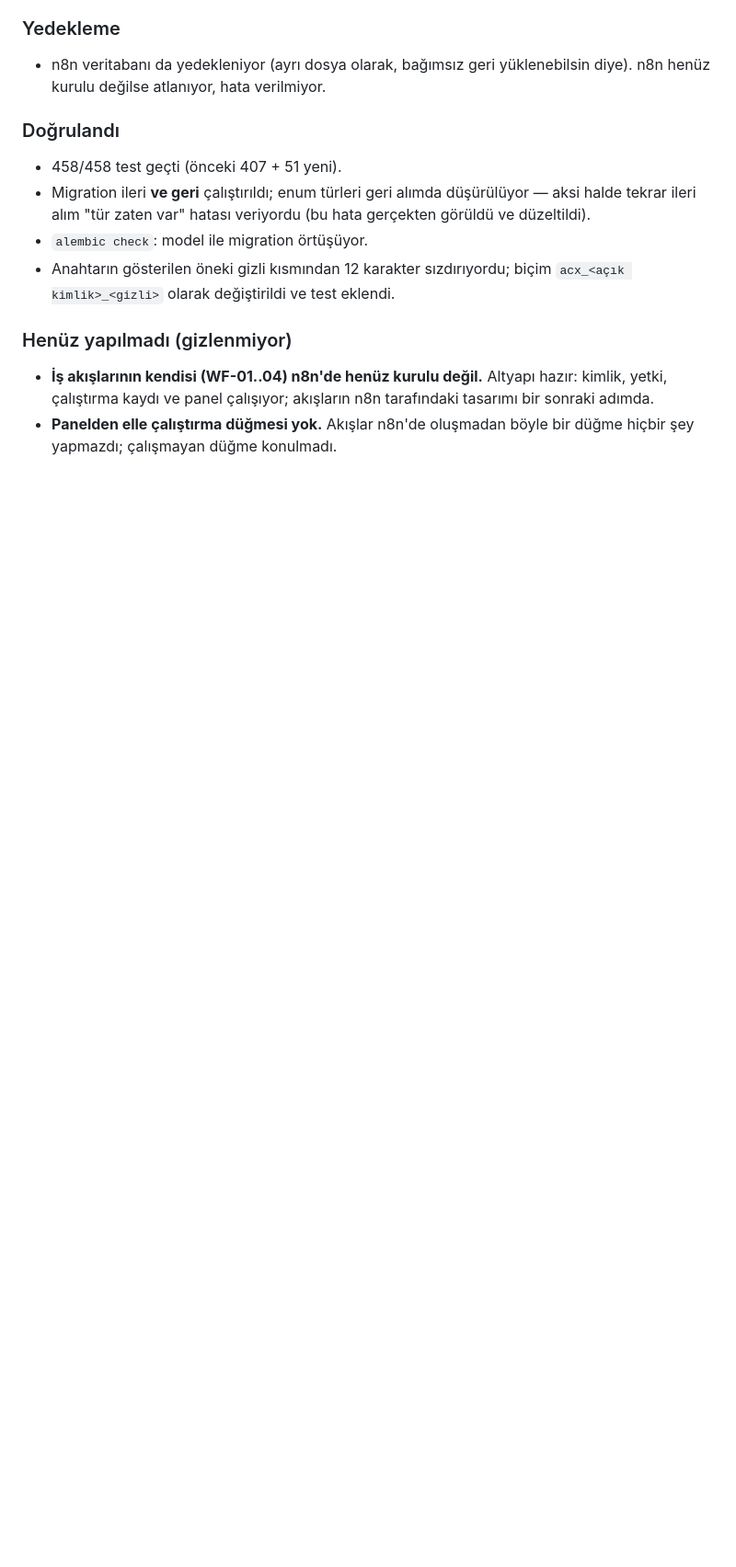
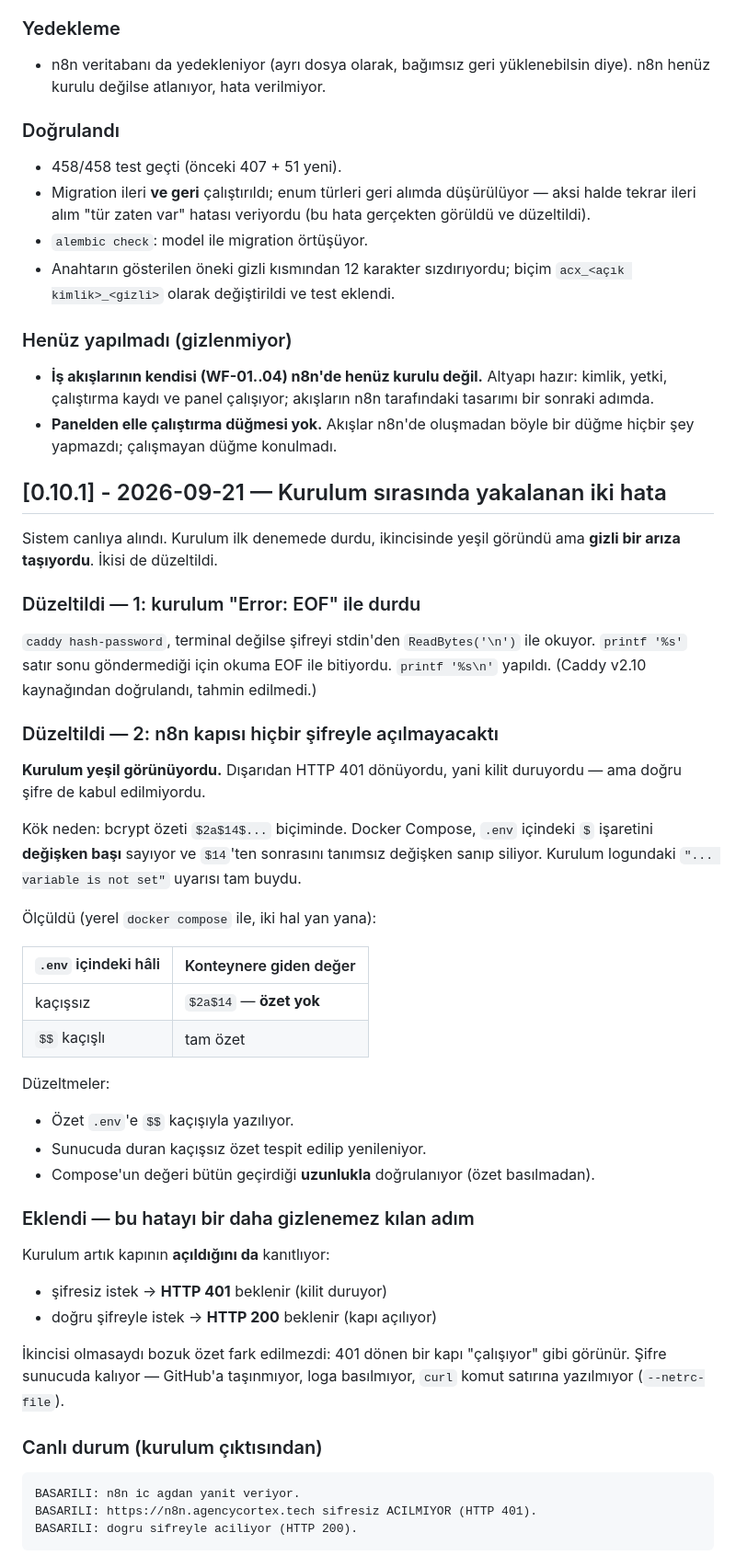
Before and after one commit to BrandCoor/agency-cortex, a Markdown page: CHANGELOG.md, the part around the change. Shown at 92% size. Drawn GitHub-style; blank space fills up the shorter version.

Commit message:
Belgeler: kurulumda yakalanan iki hata ve K-037
Co-Authored-By: Claude Opus 5 <noreply@anthropic.com>
Claude-Session: https://claude.ai/code/session_01ARbgWFKbap34vqzNCN7abp

````diff
--- a/CHANGELOG.md
+++ b/CHANGELOG.md
@@ -813,3 +813,53 @@ altında doğru çalışması şart. Mevcut kilit doğru çalışmıyordu.
   n8n tarafındaki tasarımı bir sonraki adımda.
 - **Panelden elle çalıştırma düğmesi yok.** Akışlar n8n'de oluşmadan böyle
   bir düğme hiçbir şey yapmazdı; çalışmayan düğme konulmadı.
+
+## [0.10.1] - 2026-09-21 — Kurulum sırasında yakalanan iki hata
+
+Sistem canlıya alındı. Kurulum ilk denemede durdu, ikincisinde yeşil
+göründü ama **gizli bir arıza taşıyordu**. İkisi de düzeltildi.
+
+### Düzeltildi — 1: kurulum "Error: EOF" ile durdu
+`caddy hash-password`, terminal değilse şifreyi stdin'den
+`ReadBytes('\n')` ile okuyor. `printf '%s'` satır sonu göndermediği için
+okuma EOF ile bitiyordu. `printf '%s\n'` yapıldı.
+(Caddy v2.10 kaynağından doğrulandı, tahmin edilmedi.)
+
+### Düzeltildi — 2: n8n kapısı hiçbir şifreyle açılmayacaktı
+**Kurulum yeşil görünüyordu.** Dışarıdan HTTP 401 dönüyordu, yani kilit
+duruyordu — ama doğru şifre de kabul edilmiyordu.
+
+Kök neden: bcrypt özeti `$2a$14$...` biçiminde. Docker Compose, `.env`
+içindeki `$` işaretini **değişken başı** sayıyor ve `$14`'ten sonrasını
+tanımsız değişken sanıp siliyor. Kurulum logundaki
+`"... variable is not set"` uyarısı tam buydu.
+
+Ölçüldü (yerel `docker compose` ile, iki hal yan yana):
+
+| `.env` içindeki hâli | Konteynere giden değer |
+|---|---|
+| kaçışsız | `$2a$14` — **özet yok** |
+| `$$` kaçışlı | tam özet |
+
+Düzeltmeler:
+- Özet `.env`'e `$$` kaçışıyla yazılıyor.
+- Sunucuda duran kaçışsız özet tespit edilip yenileniyor.
+- Compose'un değeri bütün geçirdiği **uzunlukla** doğrulanıyor (özet
+  basılmadan).
+
+### Eklendi — bu hatayı bir daha gizlenemez kılan adım
+Kurulum artık kapının **açıldığını da** kanıtlıyor:
+
+- şifresiz istek → **HTTP 401** beklenir (kilit duruyor)
+- doğru şifreyle istek → **HTTP 200** beklenir (kapı açılıyor)
+
+İkincisi olmasaydı bozuk özet fark edilmezdi: 401 dönen bir kapı
+"çalışıyor" gibi görünür. Şifre sunucuda kalıyor — GitHub'a taşınmıyor,
+loga basılmıyor, `curl` komut satırına yazılmıyor (`--netrc-file`).
+
+### Canlı durum (kurulum çıktısından)
+```
+BASARILI: n8n ic agdan yanit veriyor.
+BASARILI: https://n8n.agencycortex.tech sifresiz ACILMIYOR (HTTP 401).
+BASARILI: dogru sifreyle aciliyor (HTTP 200).
+```
````
Also changed, not shown: DECISIONS.md (+18 -0 lines).
